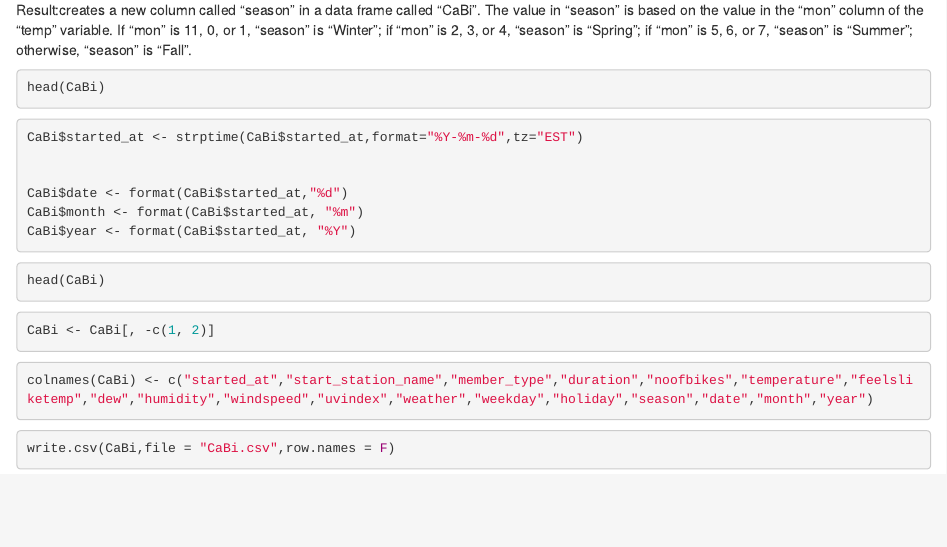
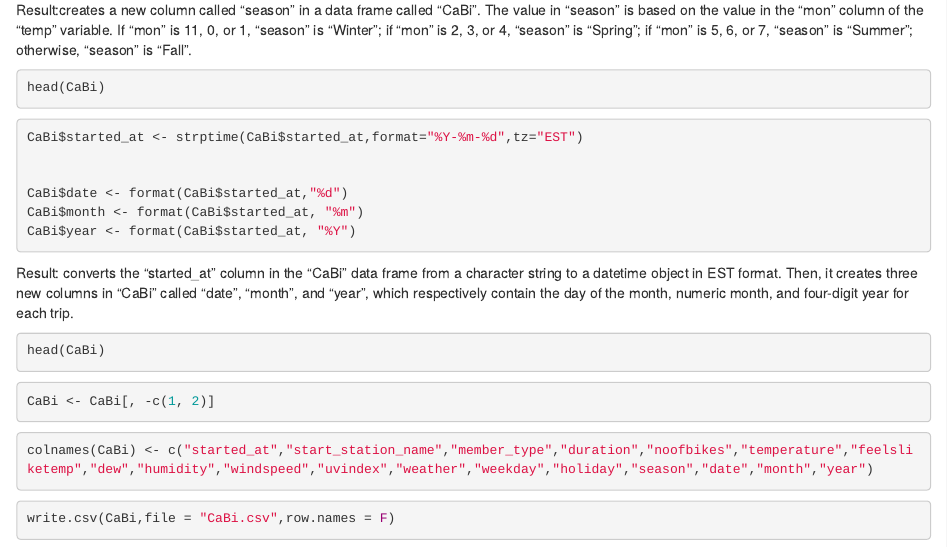
Before and after one commit to mohiddin7/Capital_Bike_Share_DATS6101, an R Markdown document (merging CSVs.Rmd): the page in a window 1100 px wide, from 3220 px down. Rendered offline with R 4.5, knitr and Pandoc, with nearby package versions; the code is not run, so its results and figures are left out.

Commit message:
Update merging CSVs.Rmd

````diff
--- a/merging CSVs.Rmd
+++ b/merging CSVs.Rmd
@@ -232,6 +232,7 @@ CaBi$date <- format(CaBi$started_at,"%d")
 CaBi$month <- format(CaBi$started_at, "%m")
 CaBi$year <- format(CaBi$started_at, "%Y")
 ```
+Result: converts the "started_at" column in the "CaBi" data frame from a character string to a datetime object in EST format. Then, it creates three new columns in "CaBi" called "date", "month", and "year", which respectively contain the day of the month, numeric month, and four-digit year for each trip.
 
 
 ```{r}
````
